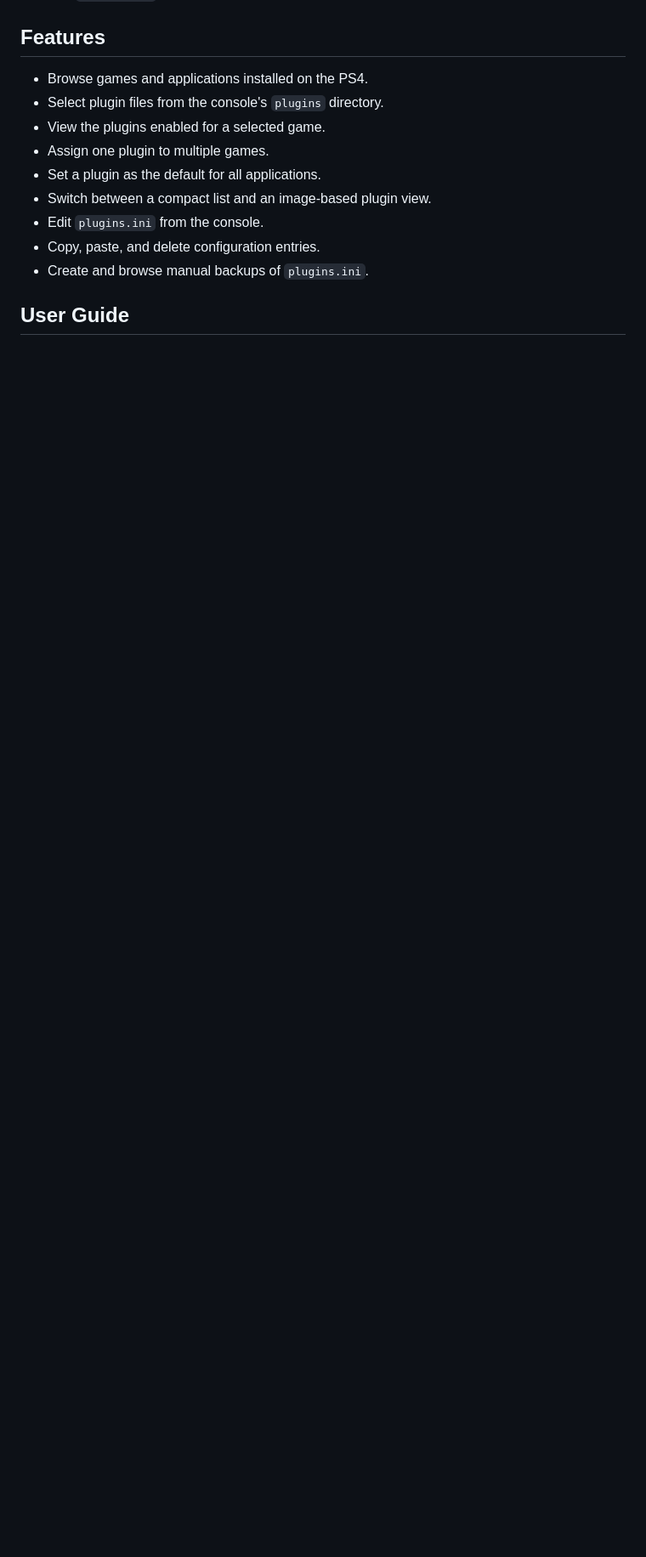
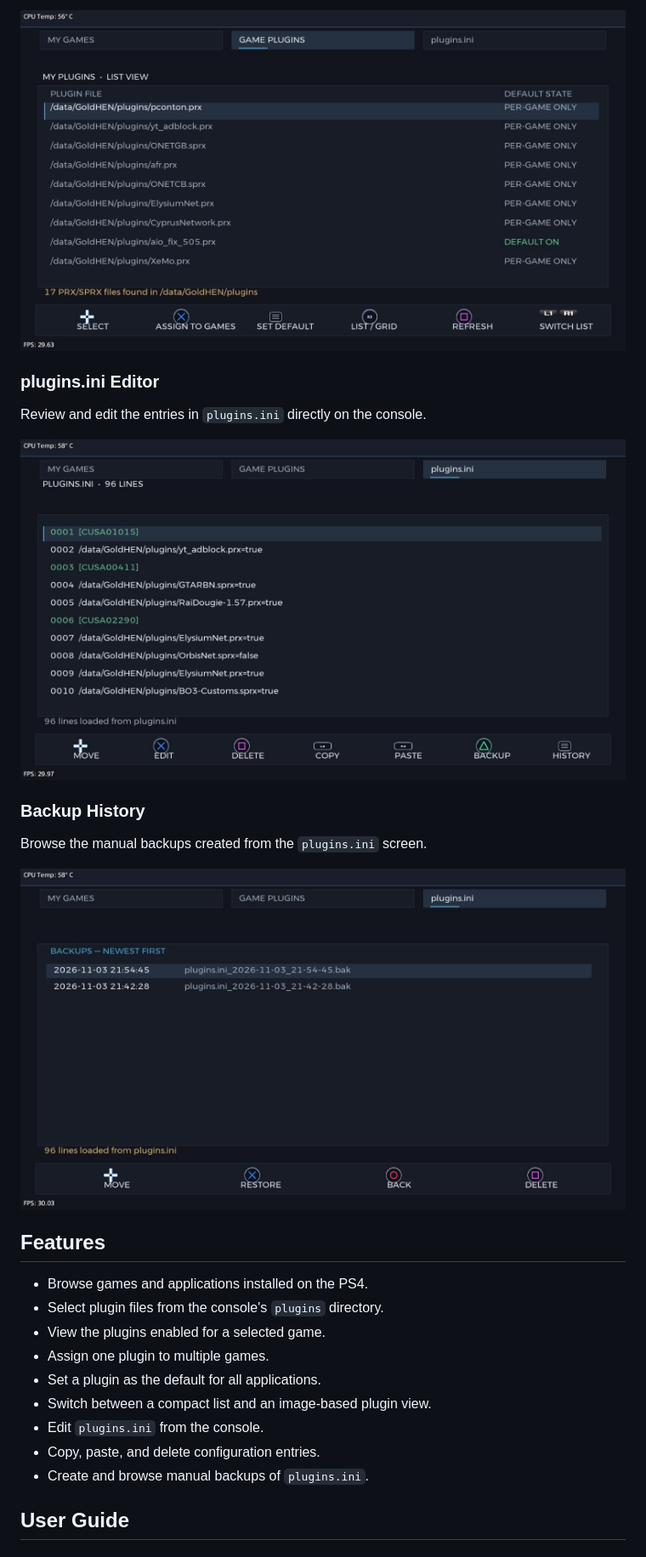
Before and after one commit to aidam1980/ps4-plugins-manager, a Markdown page: README.md, the part around one of its changes. Shown at 85% size. Drawn GitHub-style; pictures changed too: screenshots/my-plugins-list.jpg (added), screenshots/plugins-ini-backups.jpg (added), screenshots/plugins-ini-editor.jpg (added); blank space fills up the shorter version.

```diff
--- a/README.md
+++ b/README.md
@@ -6,3 +22,14 @@ Browse installed games, assign plugins to one or multiple titles, configure a de
+![My Plugins — List View](screenshots/my-plugins-list.jpg)
+
+### plugins.ini Editor
+Review and edit the entries in `plugins.ini` directly on the console.
+
+![plugins.ini Editor](screenshots/plugins-ini-editor.jpg)
+
+### Backup History
+Browse the manual backups created from the `plugins.ini` screen.
+
+![Backup History](screenshots/plugins-ini-backups.jpg)
 
 ## Features
 
```
Also changed, not shown: other parts of README.md (+16 -0 lines), screenshots/games-list.jpg (added), screenshots/my-plugins-grid.jpg (added).
